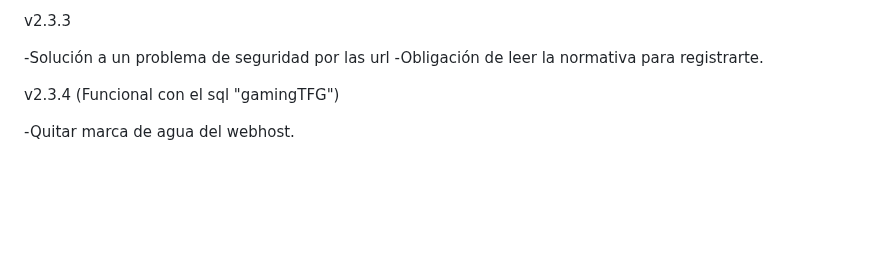
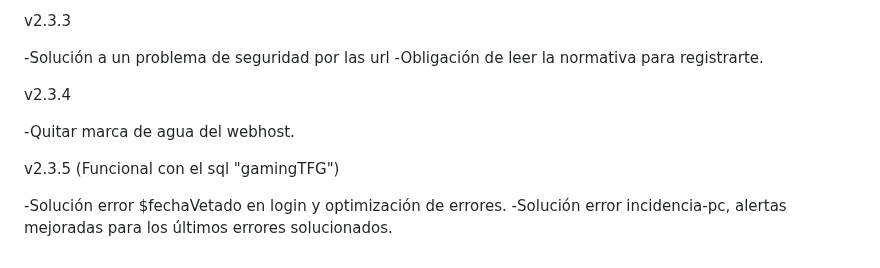
Before and after one commit to guillermooom/gaming, a Markdown page: README.md, the part around the change. Drawn GitHub-style; blank space fills up the shorter version.

```diff
--- a/README.md
+++ b/README.md
@@ -121,6 +121,11 @@ v2.3.3
 -Solución a un problema de seguridad por las url
 -Obligación de leer la normativa para registrarte.
 
-v2.3.4 (Funcional con el sql "gamingTFG")
+v2.3.4
 
 -Quitar marca de agua del webhost.
+
+v2.3.5 (Funcional con el sql "gamingTFG")
+
+-Solución error $fechaVetado en login y optimización de errores.
+-Solución error incidencia-pc, alertas mejoradas para los últimos errores solucionados.
```
